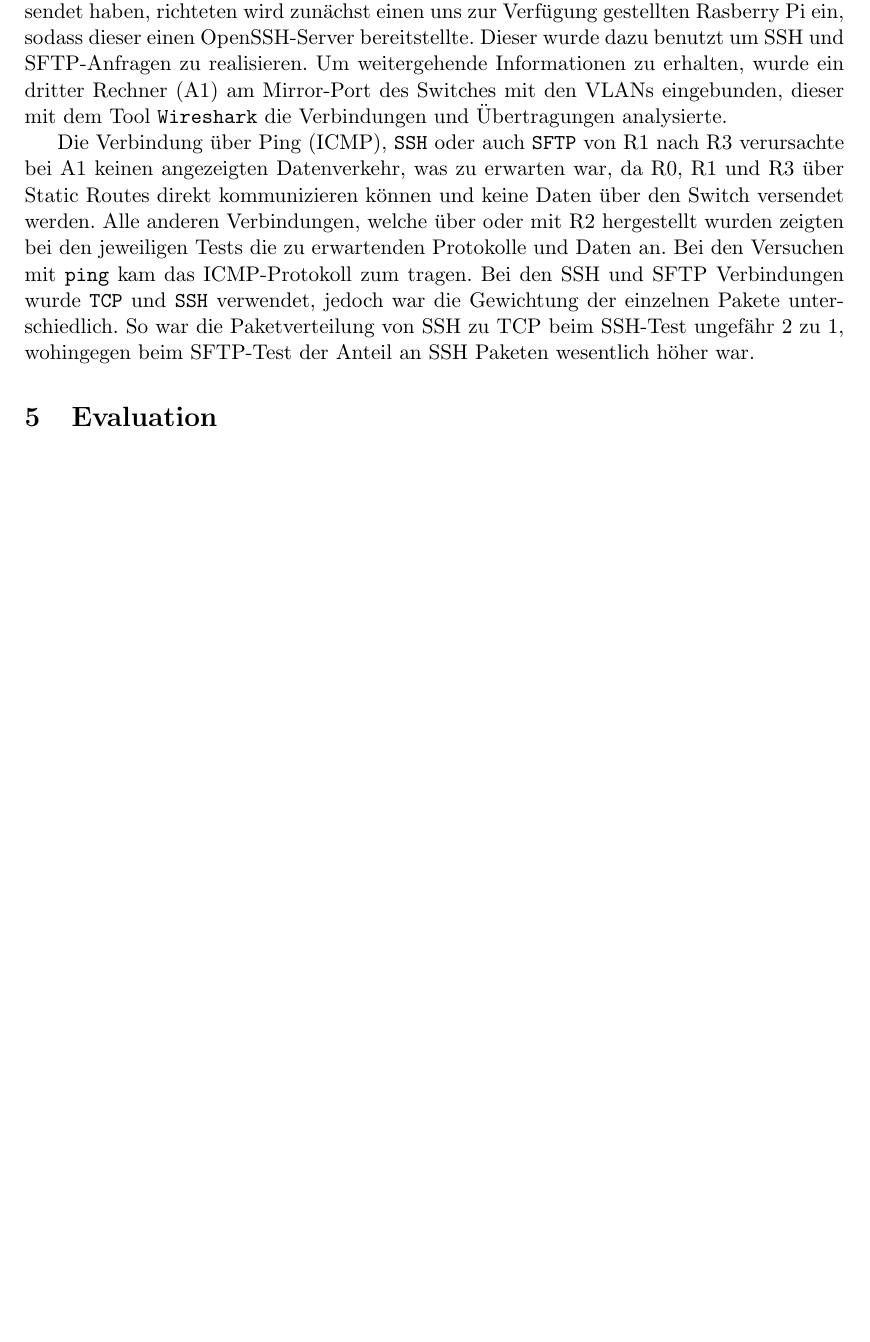
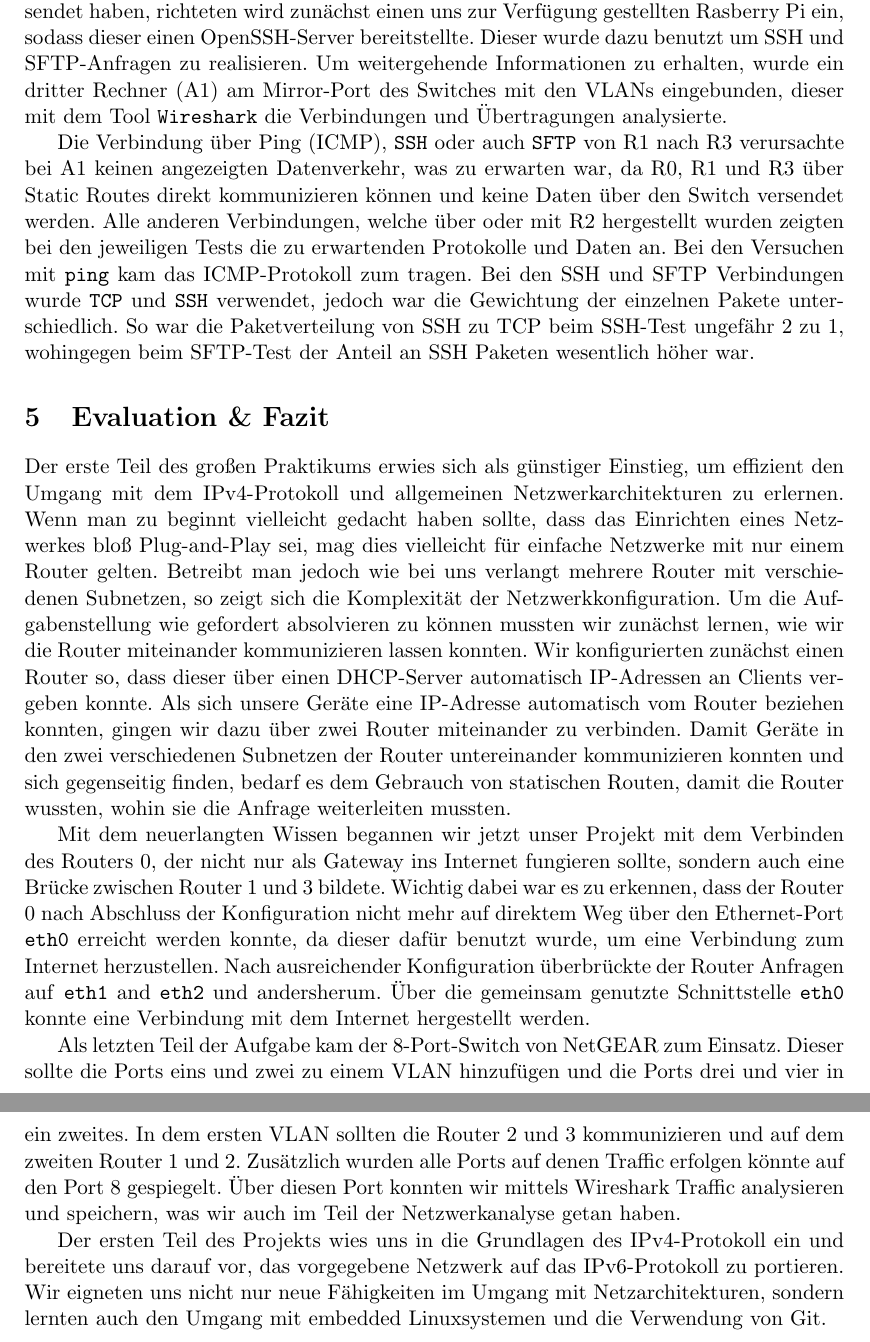
Before and after one commit to AaronWinziers/EdgeRouterConfigs, a LaTeX paper (documentation.tex): part of page 3 of 3 before the commit and two parts of pages 3 and 4 of 4 after it, the two joined at a grey line, cut so that both start at the same text, the shorter picture padded with empty space. Compiled offline with pdfLaTeX.

Commit message:
adding last part

```diff
--- a/documentation.tex
+++ b/documentation.tex
@@ -161,6 +161,52 @@ SSH-Test ungefähr 2 zu 1, wohingegen beim SFTP-Test der Anteil an SSH
 Paketen wesentlich höher war.
 
 
-\section{Evaluation}
+\section{Evaluation \& Fazit}
+Der erste Teil des großen Praktikums erwies sich als günstiger
+Einstieg, um effizient den Umgang mit dem IPv4-Protokoll und
+allgemeinen Netzwerkarchitekturen zu erlernen. Wenn man zu beginnt
+vielleicht gedacht haben sollte, dass das Einrichten eines Netzwerkes
+bloß Plug-and-Play sei, mag dies vielleicht für einfache Netzwerke mit
+nur einem Router gelten. Betreibt man jedoch wie bei uns verlangt
+mehrere Router mit verschiedenen Subnetzen, so zeigt sich die
+Komplexität der Netzwerkkonfiguration. Um die Aufgabenstellung wie
+gefordert absolvieren zu können mussten wir zunächst lernen, wie wir
+die Router miteinander kommunizieren lassen konnten. Wir
+konfigurierten zunächst einen Router so, dass dieser über einen
+DHCP-Server automatisch IP-Adressen an Clients vergeben konnte. Als
+sich unsere Geräte eine IP-Adresse automatisch vom Router beziehen
+konnten, gingen wir dazu über zwei Router miteinander zu verbinden.
+Damit Geräte in den zwei verschiedenen Subnetzen der Router
+untereinander kommunizieren konnten und sich gegenseitig finden,
+bedarf es dem Gebrauch von statischen Routen, damit die Router
+wussten, wohin sie die Anfrage weiterleiten mussten.
+\par
+Mit dem neuerlangten Wissen begannen wir jetzt unser Projekt mit dem
+Verbinden des Routers 0, der nicht nur als Gateway ins Internet
+fungieren sollte, sondern auch eine Brücke zwischen Router 1 und 3
+bildete. Wichtig dabei war es zu erkennen, dass der Router 0 nach
+Abschluss der Konfiguration nicht mehr auf direktem Weg über den
+Ethernet-Port \texttt{eth0} erreicht werden konnte, da dieser dafür
+benutzt wurde, um eine Verbindung zum Internet herzustellen.  Nach
+ausreichender Konfiguration überbrückte der Router Anfragen auf
+\texttt{eth1} and \texttt{eth2} und andersherum. Über die gemeinsam
+genutzte Schnittstelle \texttt{eth0} konnte eine Verbindung mit dem
+Internet hergestellt werden.
+\par
+Als letzten Teil der Aufgabe kam der 8-Port-Switch von NetGEAR zum
+Einsatz. Dieser sollte die Ports eins und zwei zu einem VLAN
+hinzufügen und die Ports drei und vier in ein zweites. In dem ersten
+VLAN sollten die Router 2 und 3 kommunizieren und auf dem zweiten
+Router 1 und 2. Zusätzlich wurden alle Ports auf denen Traffic
+erfolgen könnte auf den Port 8 gespiegelt. Über diesen Port konnten
+wir mittels Wireshark Traffic analysieren und speichern, was wir auch
+im Teil der Netzwerkanalyse getan haben.
+\par
+Der ersten Teil des Projekts wies uns in die Grundlagen des
+IPv4-Protokoll ein und bereitete uns darauf vor, das vorgegebene
+Netzwerk auf das IPv6-Protokoll zu portieren. Wir eigneten uns nicht
+nur neue Fähigkeiten im Umgang mit Netzarchitekturen, sondern lernten
+auch den Umgang mit embedded Linuxsystemen und die Verwendung von Git.
+
 
 \end{document}
```
